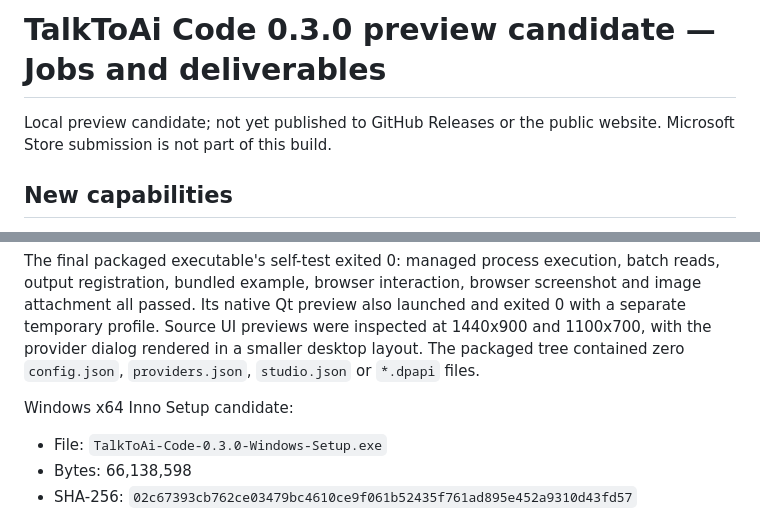
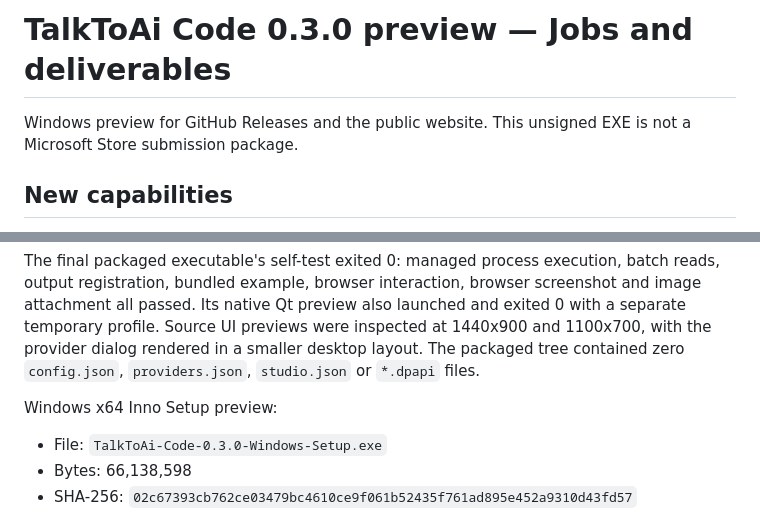
Before and after one commit to ResearchForumOnline/TalkToAi-Code, a Markdown page: RELEASE-0.3.0.md, 2 parts joined by grey strips. GitHub-like rendering.

```diff
--- a/RELEASE-0.3.0.md
+++ b/RELEASE-0.3.0.md
@@ -1,7 +1,7 @@
-# TalkToAi Code 0.3.0 preview candidate — Jobs and deliverables
+# TalkToAi Code 0.3.0 preview — Jobs and deliverables
 
-Local preview candidate; not yet published to GitHub Releases or the public
-website. Microsoft Store submission is not part of this build.
+Windows preview for GitHub Releases and the public website. This unsigned EXE
+is not a Microsoft Store submission package.
 
 ## New capabilities
 
@@ -67,7 +67,7 @@ previews were inspected at 1440x900 and 1100x700, with the provider dialog
 rendered in a smaller desktop layout. The packaged tree contained zero
 `config.json`, `providers.json`, `studio.json` or `*.dpapi` files.
 
-Windows x64 Inno Setup candidate:
+Windows x64 Inno Setup preview:
 
 - File: `TalkToAi-Code-0.3.0-Windows-Setup.exe`
 - Bytes: 66,138,598
```
Also changed, not shown: README.md (+4 -5 lines), assets/screens/studio-jobs-030.png (added), 1 other file.
